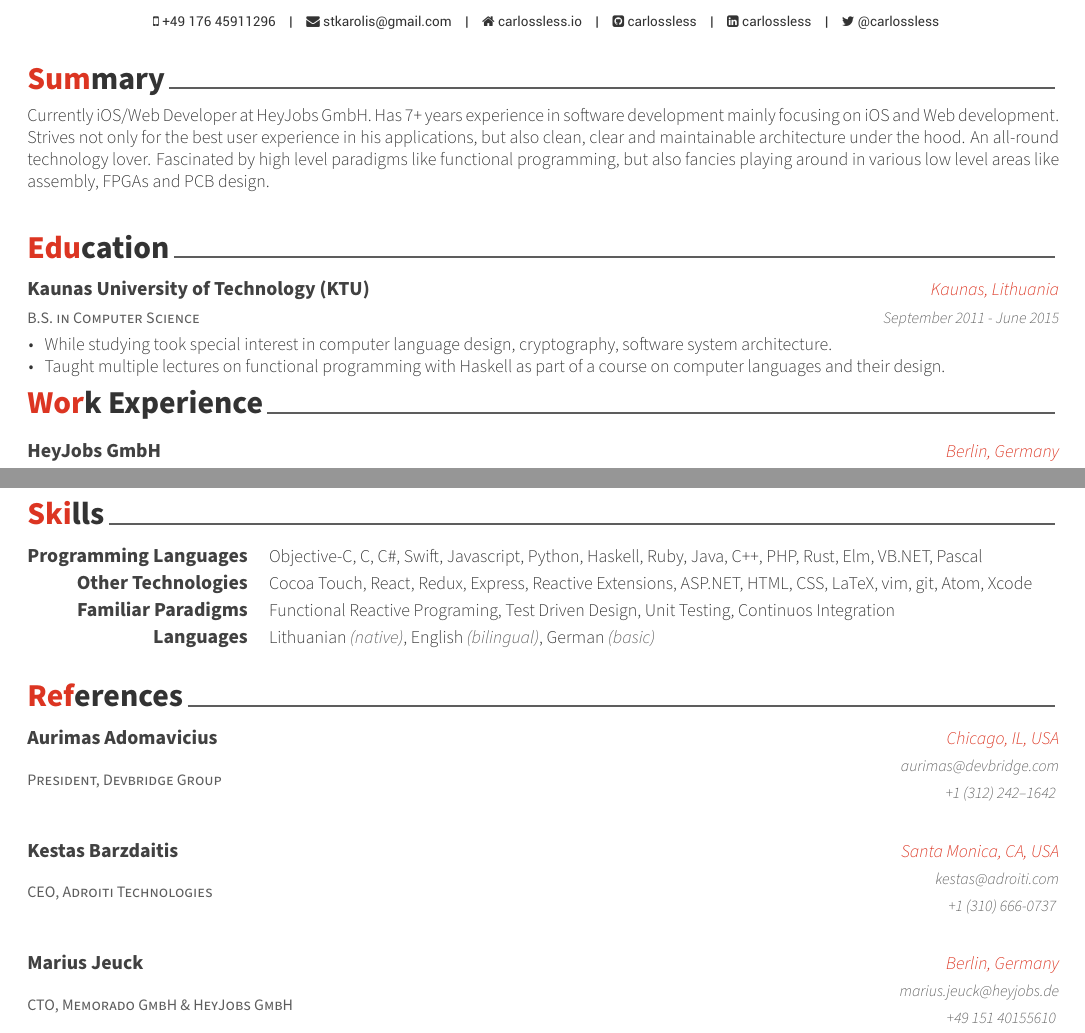
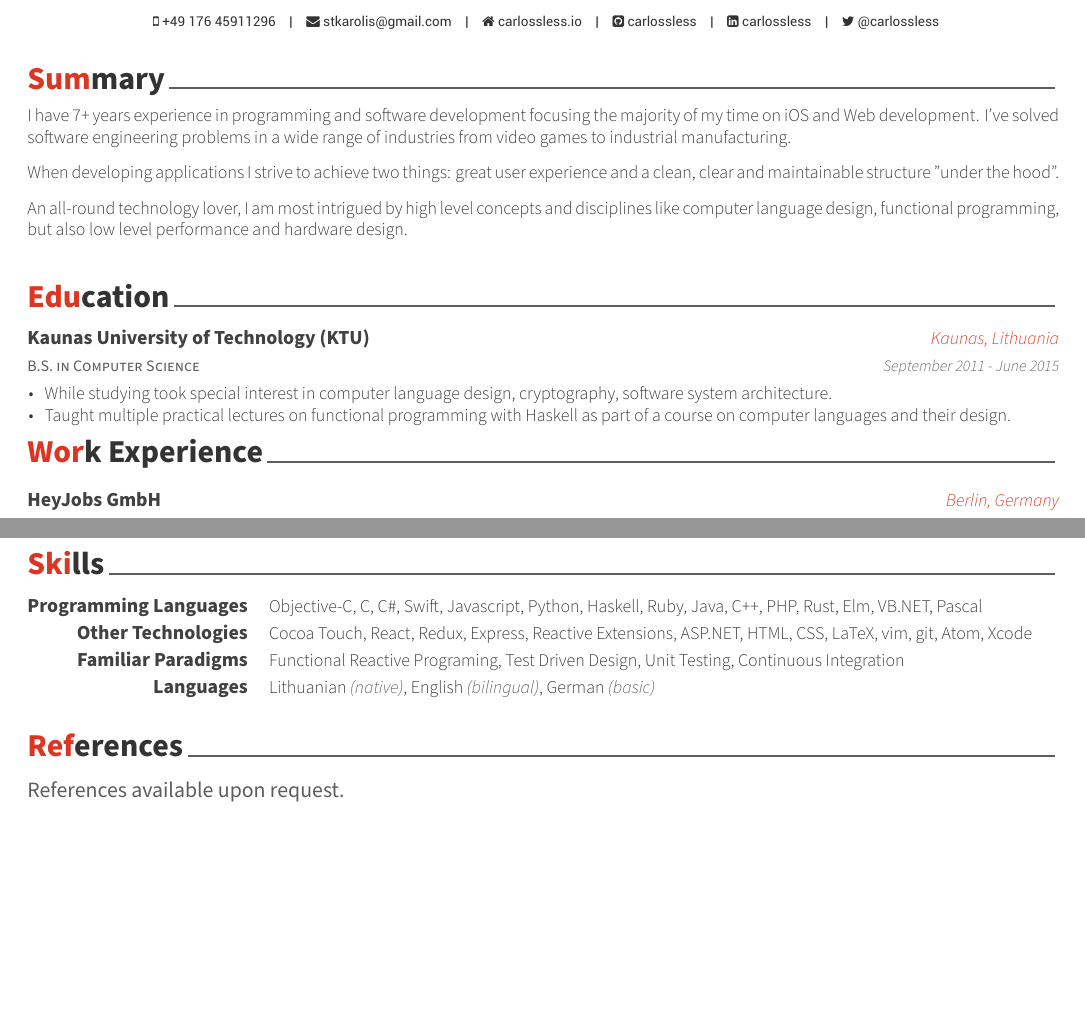
Before and after one commit to carlossless/resume, a LaTeX CV (resume.tex, which reads sections/education.tex, sections/experience.tex, sections/references.tex): two parts of pages 1 and 2 of 2, joined at a grey line, cut so that both start at the same text, the shorter picture padded with empty space. Compiled offline with XeLaTeX.

Commit message:
Reworded summary, clarified lectures, removed references, typos

```diff
--- a/sections/education.tex
+++ b/sections/education.tex
@@ -18,7 +18,7 @@
     {
       \begin{cvitems} % Description(s) bullet points
         \item {While studying took special interest in computer language design, cryptography, software system architecture.}
-        \item {Taught multiple lectures on functional programming with Haskell as part of a course on computer languages and their design.}
+        \item {Taught multiple practical lectures on functional programming with Haskell as part of a course on computer languages and their design.}
       \end{cvitems}
     }
 
--- a/sections/experience.tex
+++ b/sections/experience.tex
@@ -18,7 +18,7 @@
     {
       \begin{cvitems} % Description(s) of tasks/responsibilities
         \item {Lead the design of cross platform (iOS and Android) application architecture that was based on Xamarin, C\#, ReactiveUI and MVVM.}
-        \item {Built and maintained continuos delivery mechanisms for mobile applications.}
+        \item {Built and maintained continuous delivery mechanisms for mobile applications.}
         \item {Contributed functionality to the cross platform mobile application, ruby backend and javascript universal front-end webpage.}
       \end{cvitems}
     }
--- a/sections/references.tex
+++ b/sections/references.tex
@@ -3,44 +3,4 @@
 %-------------------------------------------------------------------------------
 \cvsection{References}
 
-
-%-------------------------------------------------------------------------------
-%	CONTENT
-%-------------------------------------------------------------------------------
-\begin{cventries}
-
-%---------------------------------------------------------
-  \cventry
-    {President, Devbridge Group} % Role
-    {Aurimas Adomavicius} % Event
-    {Chicago, IL, USA} % Location
-    {
-      aurimas@devbridge.com\break
-      +1 (312) 242–1642
-    } % Date(s)
-    {}
-
-%---------------------------------------------------------
-  \cventry
-    {CEO, Adroiti Technologies} % Role
-    {Kestas Barzdaitis} % Event
-    {Santa Monica, CA, USA} % Location
-    {
-      kestas@adroiti.com\break
-      +1 (310) 666-0737
-    } % Date(s)
-    {}
-
-%---------------------------------------------------------
-  \cventry
-    {CTO, Memorado GmbH \& HeyJobs GmbH} % Role
-    {Marius Jeuck} % Event
-    {Berlin, Germany} % Location
-    {
-      marius.jeuck@heyjobs.de\break
-      +49 151 40155610
-    } % Date(s)
-    {}
-
-%---------------------------------------------------------
-\end{cventries}
+References available upon request.
--- a/sections/skills.tex
+++ b/sections/skills.tex
@@ -22,7 +22,7 @@
 %---------------------------------------------------------
   \cvskill
     {Familiar Paradigms} % Category
-    {Functional Reactive Programing, Test Driven Design, Unit Testing, Continuos Integration} % Skills
+    {Functional Reactive Programing, Test Driven Design, Unit Testing, Continuous Integration} % Skills
 
 %---------------------------------------------------------
   \cvskill
--- a/sections/summary.tex
+++ b/sections/summary.tex
@@ -8,5 +8,9 @@
 %	CONTENT
 %-------------------------------------------------------------------------------
 \begin{cvparagraph}
-Currently iOS/Web Developer at HeyJobs GmbH. Has 7+ years experience in software development mainly focusing on iOS and Web development. Strives not only for the best user experience in his applications, but also clean, clear and maintainable architecture under the hood. An all-round technology lover. Fascinated by high level paradigms like functional programming, but also fancies playing around in various low level areas like assembly, FPGAs and PCB design.
+I have 7+ years experience in programming and software development focusing the majority of my time on iOS and Web development. I've solved software engineering problems in a wide range of industries from video games to industrial manufacturing.
+
+When developing applications I strive to achieve two things: great user experience and a clean, clear and maintainable structure "under the hood".
+
+An all-round technology lover, I am most intrigued by high level concepts and disciplines like computer language design, functional programming, but also low level performance and hardware design.
 \end{cvparagraph}
```
Also changed, not shown: sections/experience.tex (6 more changed lines).
